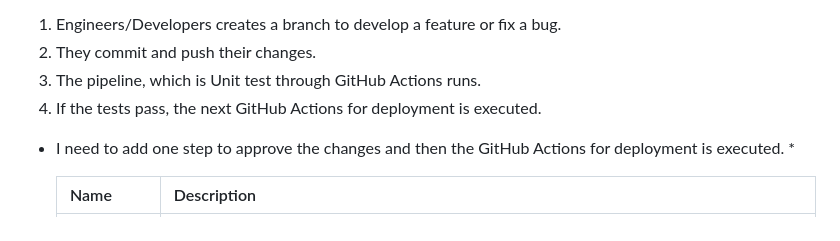
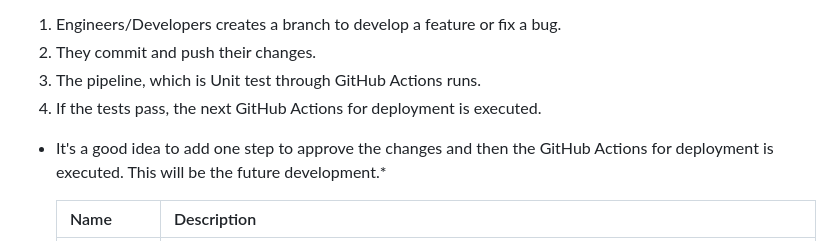
Before and after one commit to taka-rl/handwriting-digit-character-recognition, a Markdown page: doc/CICD.md, the part around the change printed below. Rendered like a GitHub page.

```diff
--- a/doc/CICD.md
+++ b/doc/CICD.md
@@ -41,7 +41,7 @@ The CICD workflow is presented as below.
 3. The pipeline, which is Unit test through GitHub Actions runs.
 4. If the tests pass, the next GitHub Actions for deployment is executed.
 
-* I need to add one step to approve the changes and then the GitHub Actions for deployment is executed. *
+* It's a good idea to add one step to approve the changes and then the GitHub Actions for deployment is executed. This will be the future development.*
 
   | Name               | Description                                                                                                                                                                                                                                                                                                                 |
   |--------------------|-----------------------------------------------------------------------------------------------------------------------------------------------------------------------------------------------------------------------------------------------------------------------------------------------------------------------------|
```
Also changed, not shown: other parts of doc/CICD.md (+7 -7 lines).
